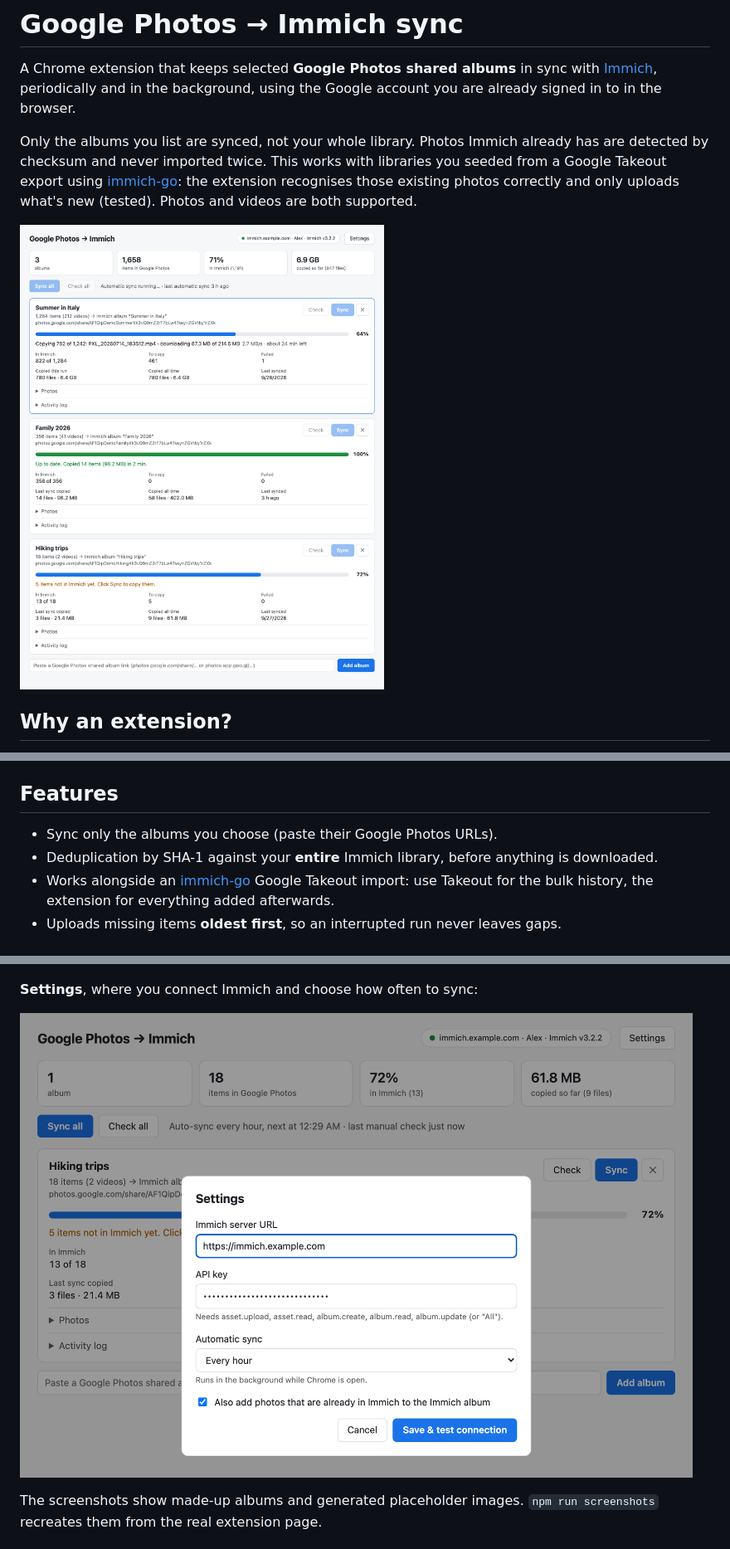
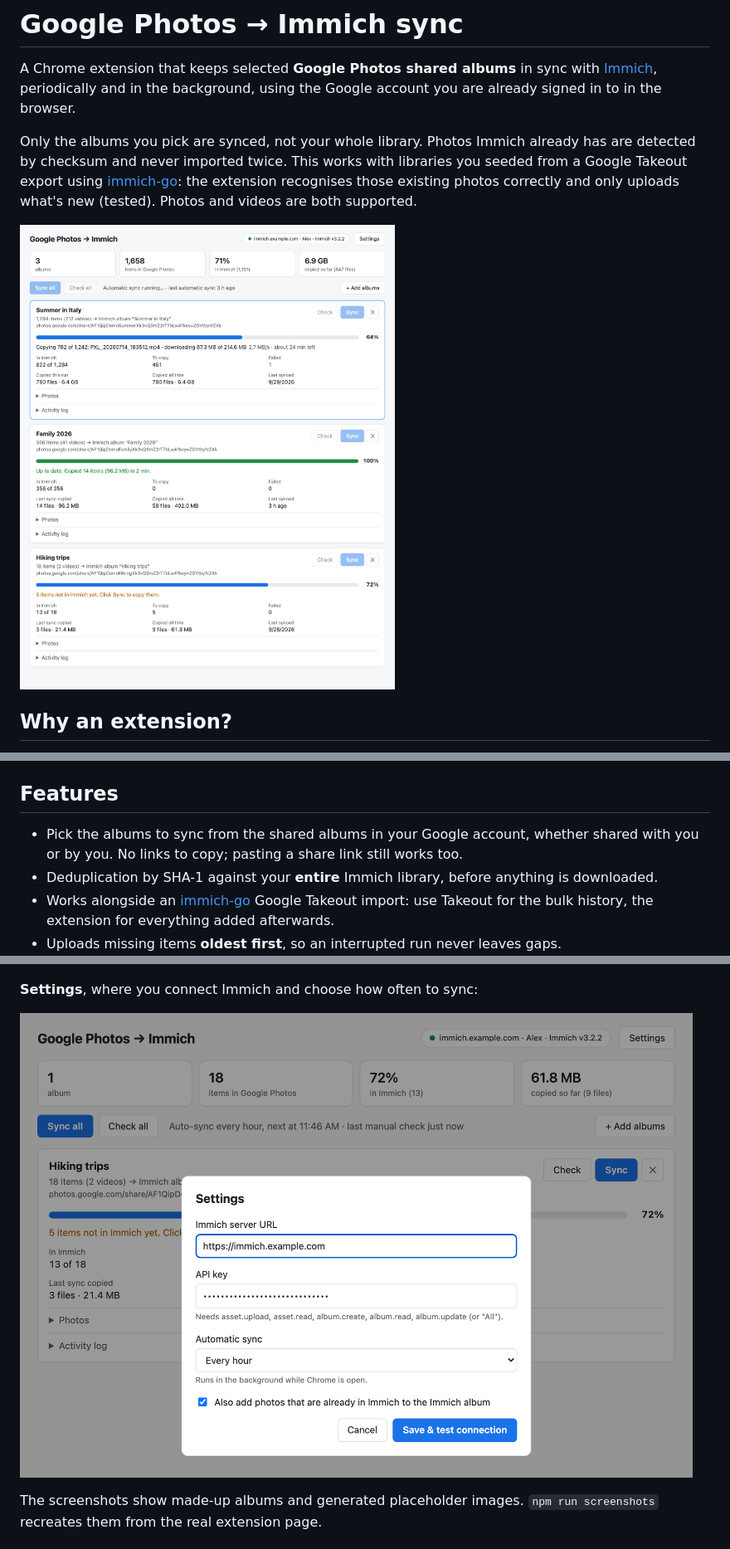
Before and after one commit to guntiss/sync-google-photos-to-immich, a Markdown page: README.md, 3 parts joined by grey strips. Shown at 83% size. Rendered like a GitHub page; pictures changed too: docs/screenshots/overview.png, docs/screenshots/settings.png.

```diff
--- a/README.md
+++ b/README.md
@@ -4,7 +4,7 @@ A Chrome extension that keeps selected **Google Photos shared albums** in sync w
 [Immich](https://immich.app), periodically and in the background, using the Google account
 you are already signed in to in the browser.
 
-Only the albums you list are synced, not your whole library. Photos Immich already has are
+Only the albums you pick are synced, not your whole library. Photos Immich already has are
 detected by checksum and never imported twice. This works with libraries you seeded from a
 Google Takeout export using [immich-go](https://github.com/simulot/immich-go): the extension
 recognises those existing photos correctly and only uploads what's new (tested). Photos and
@@ -27,7 +27,8 @@ videos are both supported.
 
 ## Features
 
-- Sync only the albums you choose (paste their Google Photos URLs).
+- Pick the albums to sync from the shared albums in your Google account, whether shared with
+  you or by you. No links to copy; pasting a share link still works too.
 - Deduplication by SHA-1 against your **entire** Immich library, before anything is downloaded.
 - Works alongside an [immich-go](https://github.com/simulot/immich-go) Google Takeout import:
   use Takeout for the bulk history, the extension for everything added afterwards.
```
Also changed, not shown: other parts of README.md (+19 -8 lines), docs/screenshots/add-albums.png (added), 9 other files.
